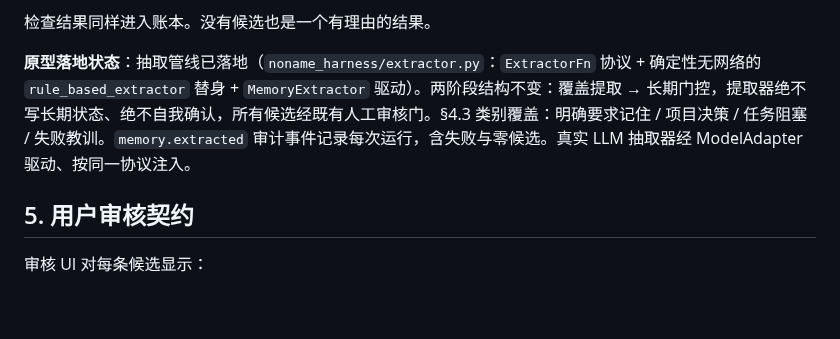
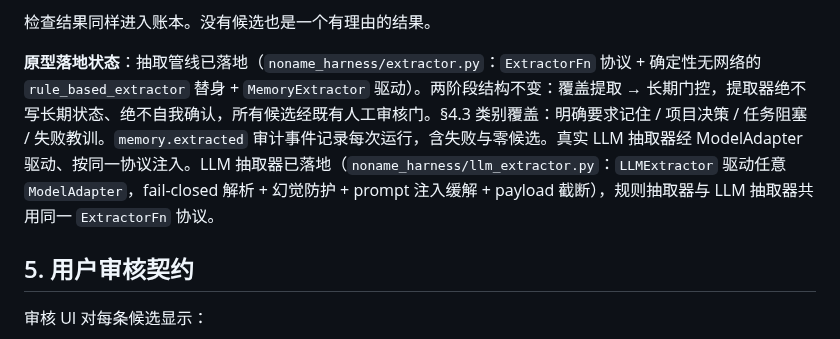
Before and after one commit to yuchenlogin/NoNameAgentHarness, a Markdown page: docs/memory-model.md, the part around the change. Drawn GitHub-style; blank space fills up the shorter version.

```diff
--- a/docs/memory-model.md
+++ b/docs/memory-model.md
@@ -135,7 +135,7 @@ CREATE TABLE memory_reviews (
 
 检查结果同样进入账本。没有候选也是一个有理由的结果。
 
-**原型落地状态**：抽取管线已落地（`noname_harness/extractor.py`：`ExtractorFn` 协议 + 确定性无网络的 `rule_based_extractor` 替身 + `MemoryExtractor` 驱动）。两阶段结构不变：覆盖提取 → 长期门控，提取器绝不写长期状态、绝不自我确认，所有候选经既有人工审核门。§4.3 类别覆盖：明确要求记住 / 项目决策 / 任务阻塞 / 失败教训。`memory.extracted` 审计事件记录每次运行，含失败与零候选。真实 LLM 抽取器经 ModelAdapter 驱动、按同一协议注入。
+**原型落地状态**：抽取管线已落地（`noname_harness/extractor.py`：`ExtractorFn` 协议 + 确定性无网络的 `rule_based_extractor` 替身 + `MemoryExtractor` 驱动）。两阶段结构不变：覆盖提取 → 长期门控，提取器绝不写长期状态、绝不自我确认，所有候选经既有人工审核门。§4.3 类别覆盖：明确要求记住 / 项目决策 / 任务阻塞 / 失败教训。`memory.extracted` 审计事件记录每次运行，含失败与零候选。真实 LLM 抽取器经 ModelAdapter 驱动、按同一协议注入。LLM 抽取器已落地（`noname_harness/llm_extractor.py`：`LLMExtractor` 驱动任意 `ModelAdapter`，fail-closed 解析 + 幻觉防护 + prompt 注入缓解 + payload 截断），规则抽取器与 LLM 抽取器共用同一 `ExtractorFn` 协议。
 
 ## 5. 用户审核契约
 
```
Also changed, not shown: CHANGELOG.md (+22 -0 lines), README.md (+2 -2 lines).
